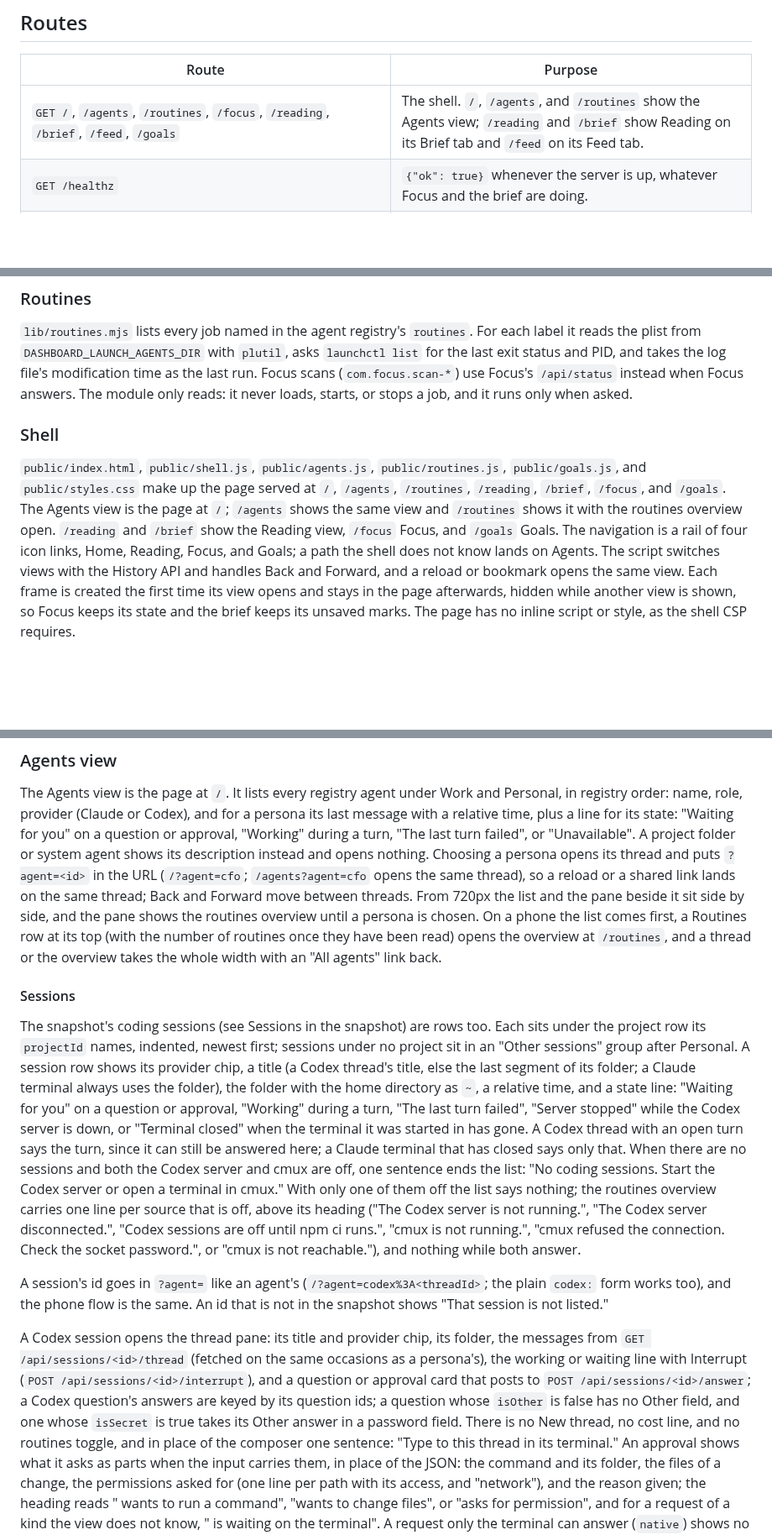
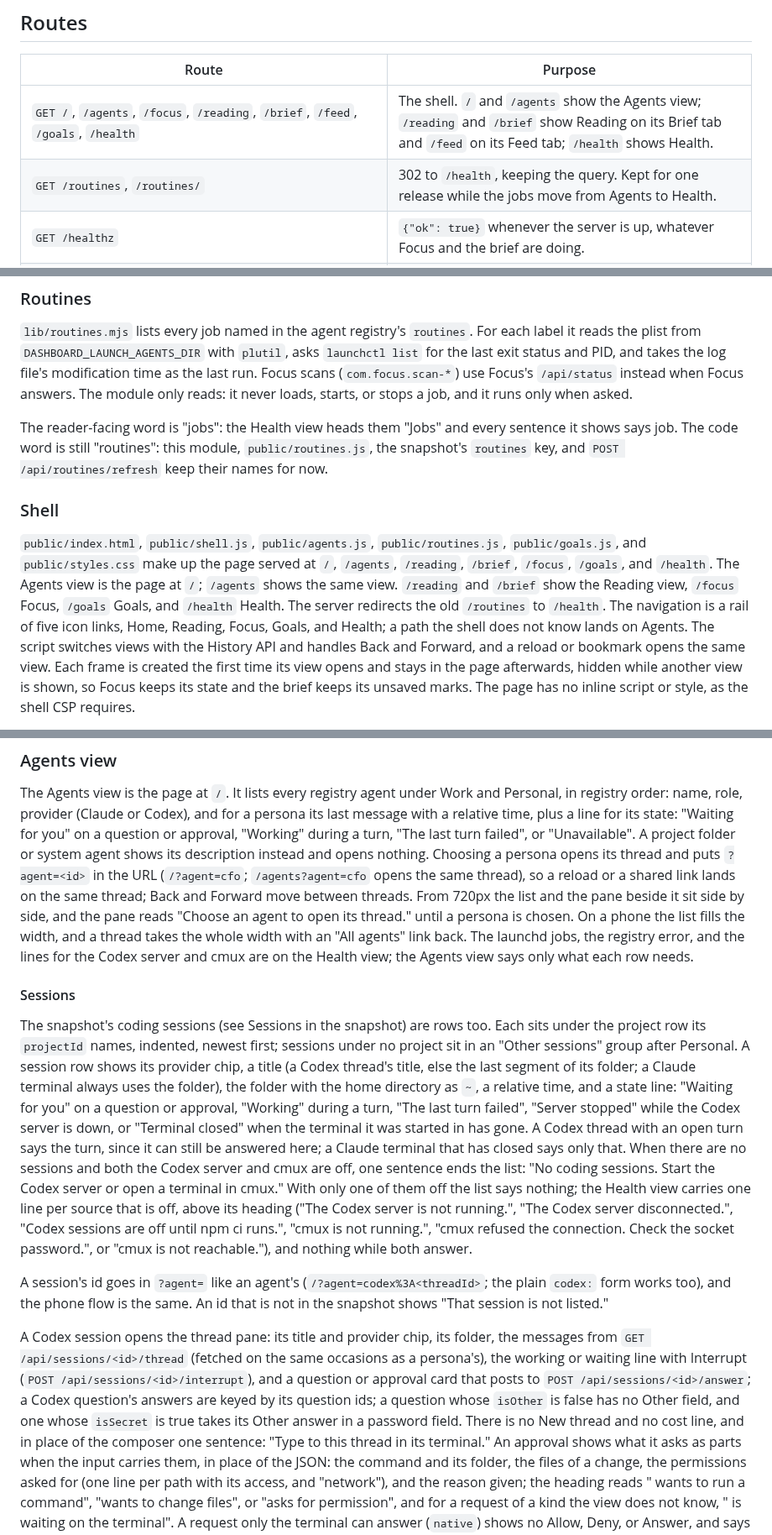
Before and after one commit to hunterphillips/personal-assistant, a Markdown page: dashboard/app/README.md, 3 parts joined by grey strips. Shown at 84% size. Rendered like a GitHub page; blank space fills up the shorter version.

```diff
--- a/dashboard/app/README.md
+++ b/dashboard/app/README.md
@@ -23,7 +23,8 @@ Operations are in [docs/operations.md](docs/operations.md).
 
 | Route | Purpose |
 | --- | --- |
-| `GET /`, `/agents`, `/routines`, `/focus`, `/reading`, `/brief`, `/feed`, `/goals` | The shell. `/`, `/agents`, and `/routines` show the Agents view; `/reading` and `/brief` show Reading on its Brief tab and `/feed` on its Feed tab. |
+| `GET /`, `/agents`, `/focus`, `/reading`, `/brief`, `/feed`, `/goals`, `/health` | The shell. `/` and `/agents` show the Agents view; `/reading` and `/brief` show Reading on its Brief tab and `/feed` on its Feed tab; `/health` shows Health. |
+| `GET /routines`, `/routines/` | 302 to `/health`, keeping the query. Kept for one release while the jobs move from Agents to Health. |
 | `GET /healthz` | `{"ok": true}` whenever the server is up, whatever Focus and the brief are doing. |
 | `GET /api/state` | Checks Focus and the brief, then returns the state hub's snapshot (below). |
 | `GET /api/events` | Server-Sent Events: the snapshot, then each change (below). |
@@ -283,16 +284,22 @@ the log file's modification time as the last run. Focus scans
 module only reads: it never loads, starts, or stops a job, and it runs only
 when asked.
 
+The reader-facing word is "jobs": the Health view heads them "Jobs" and
+every sentence it shows says job. The code word is still "routines": this
+module, `public/routines.js`, the snapshot's `routines` key, and
+`POST /api/routines/refresh` keep their names for now.
+
 ### Shell
 
 `public/index.html`, `public/shell.js`, `public/agents.js`,
 `public/routines.js`, `public/goals.js`, and `public/styles.css` make up the
-page served at `/`, `/agents`, `/routines`, `/reading`, `/brief`, `/focus`,
-and `/goals`. The Agents view is the page at `/`; `/agents` shows the same
-view and `/routines` shows it with the routines overview open. `/reading`
-and `/brief` show the Reading view, `/focus` Focus, and `/goals` Goals. The
-navigation is a rail of four icon links, Home, Reading, Focus, and Goals;
-a path the shell does not know lands on Agents. The script switches views
+page served at `/`, `/agents`, `/reading`, `/brief`, `/focus`, `/goals`,
+and `/health`. The Agents view is the page at `/`; `/agents` shows the same
+view. `/reading` and `/brief` show the Reading view, `/focus` Focus,
+`/goals` Goals, and `/health` Health. The server redirects the old
+`/routines` to `/health`. The navigation is a rail of five icon links,
+Home, Reading, Focus, Goals, and Health; a path the shell does not know
+lands on Agents. The script switches views
 with the History API and handles
 Back and Forward, and a reload or bookmark opens the same view. Each frame
 is created the first time its view opens and stays in the page afterwards,
@@ -352,11 +359,12 @@ or system agent shows its description instead and opens nothing. Choosing
 a persona opens its thread and puts `?agent=<id>` in the URL (`/?agent=cfo`;
 `/agents?agent=cfo` opens the same thread), so a reload or a shared link
 lands on the same thread; Back and Forward move between threads. From
-720px the list and the pane beside it sit side by side, and the pane shows
-the routines overview until a persona is chosen. On a phone the list comes
-first, a Routines row at its top (with the number of routines once they
-have been read) opens the overview at `/routines`, and a thread or the
-overview takes the whole width with an "All agents" link back.
+720px the list and the pane beside it sit side by side, and the pane reads
+"Choose an agent to open its thread." until a persona is chosen. On a phone
+the list fills the width, and a thread takes the whole width with an "All
+agents" link back. The launchd jobs, the registry error, and the lines for
+the Codex server and cmux are on the Health view; the Agents view says only
+what each row needs.
 
 #### Sessions
 
@@ -374,7 +382,7 @@ says the turn, since it can still be answered here; a Claude terminal
 that has closed says only that. When there are no sessions and both the
 Codex server and cmux are off, one sentence ends the list: "No coding
 sessions. Start the Codex server or open a terminal in cmux." With only
-one of them off the list says nothing; the routines overview carries one
+one of them off the list says nothing; the Health view carries one
 line per source that is off, above its heading ("The Codex server is not
 running.", "The Codex server disconnected.", "Codex sessions are off
 until npm ci runs.", "cmux is not running.", "cmux refused the
@@ -392,8 +400,8 @@ Interrupt (`POST /api/sessions/<id>/interrupt`), and a question or
 approval card that posts to `POST /api/sessions/<id>/answer`; a Codex
 question's answers are keyed by its question ids; a question whose
 `isOther` is false has no Other field, and one whose `isSecret` is true
-takes its Other answer in a password field. There is no New thread,
-no cost line, and no routines toggle, and in place of the composer one
+takes its Other answer in a password field. There is no New thread
+and no cost line, and in place of the composer one
 sentence: "Type to this thread in its terminal." An approval
 shows what it asks as parts when the input carries them, in place of the
 JSON: the command and its folder, the files of a change, the permissions
```
Also changed, not shown: other parts of dashboard/app/README.md (+34 -34 lines), CLAUDE.md (+4 -3 lines), 1 other file.
